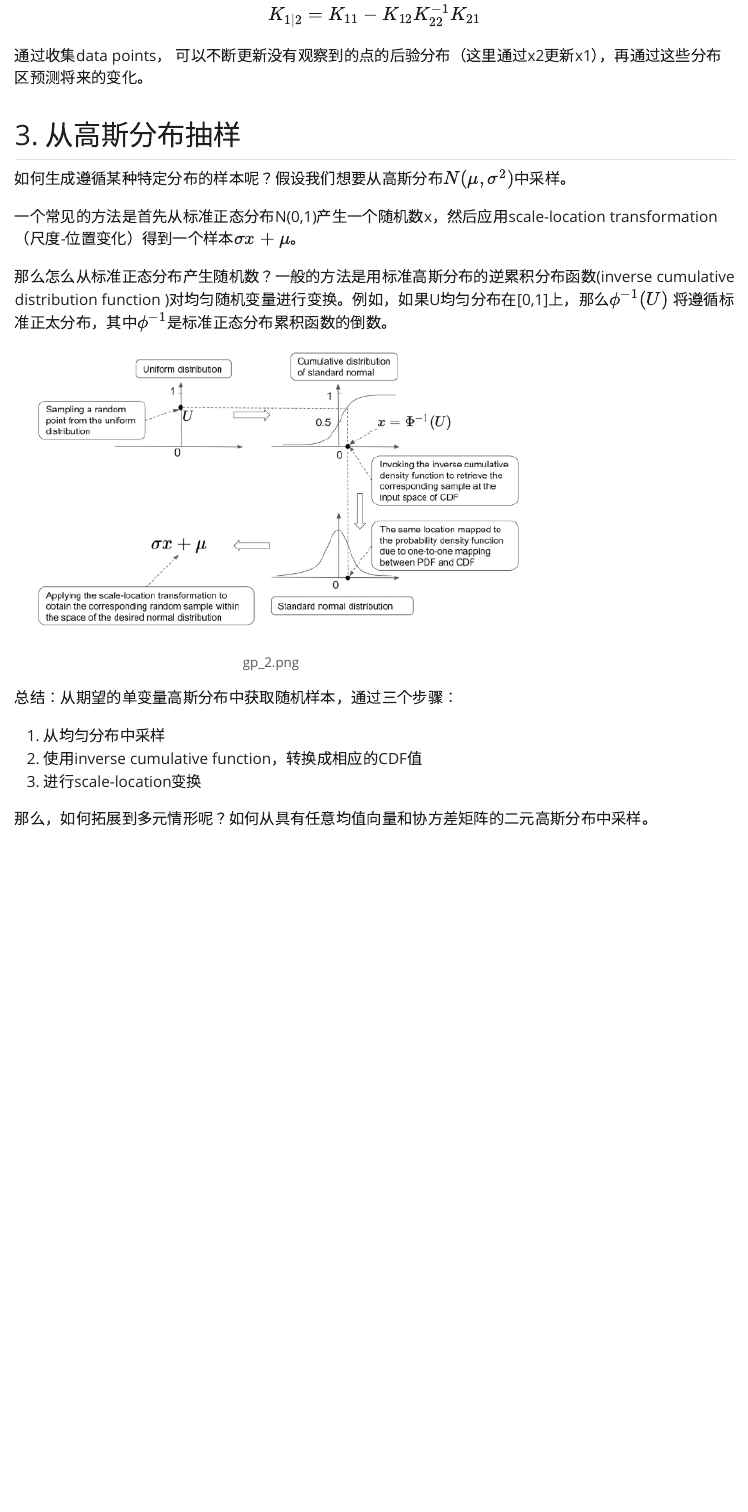
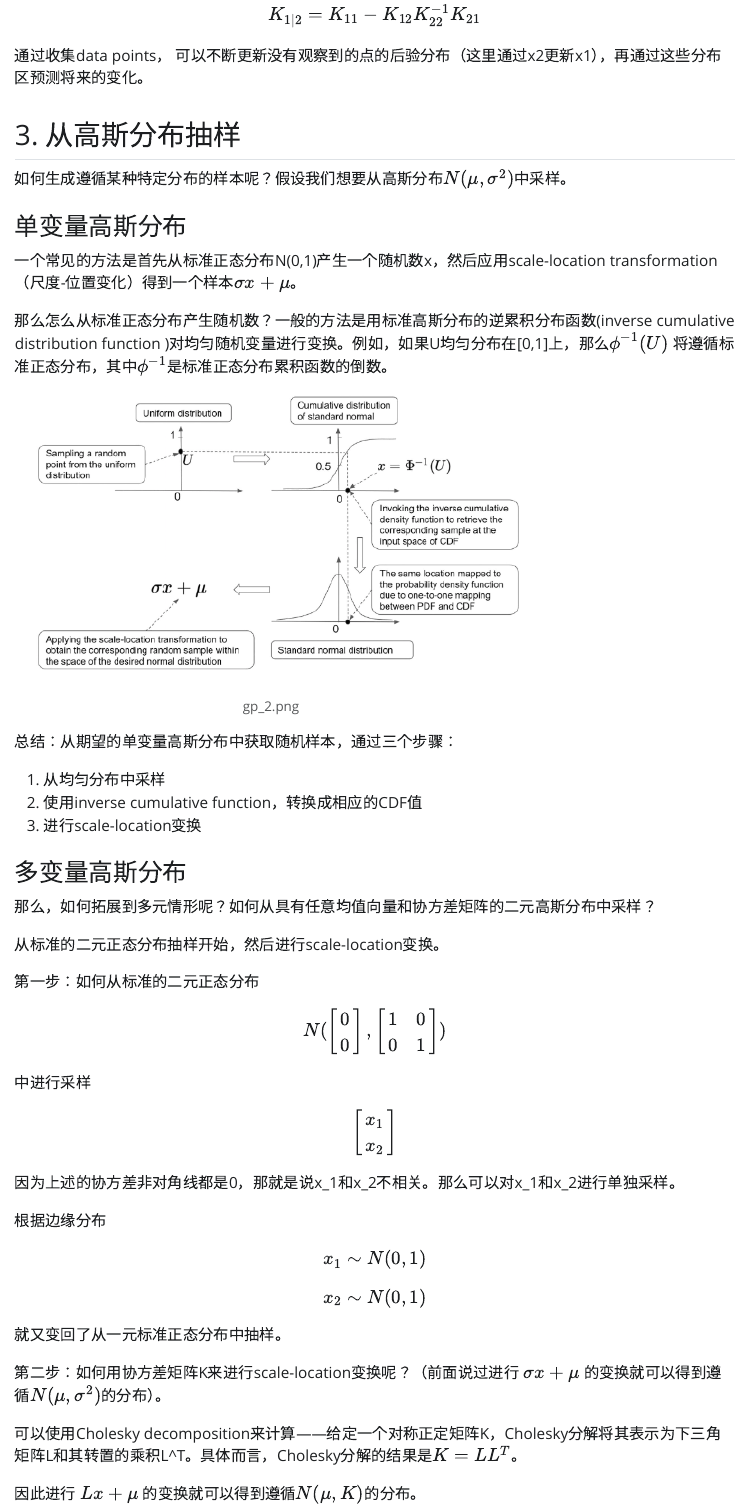
Before and after one commit to HuizhiXu/quarto, a Quarto document (bayesian_optimization_theory_practice_using_python/Bayesian_Optimization_Theory_and_Practice_using_Python_1.qmd): the page in a window 1100 px wide, from 1940 px down. The pictures show the output file bayesian_optimization_theory_practice_using_python/Bayesian_Optimization_Theory_and_Practice_using_Python_1.html that the author committed with the source, opened offline; Quarto's library style sheets are replaced by a plain one without menus.

Commit message:
[qmd]gaussian process

```diff
--- a/bayesian_optimization_theory_practice_using_python/Bayesian_Optimization_Theory_and_Practice_using_Python_1.qmd
+++ b/bayesian_optimization_theory_practice_using_python/Bayesian_Optimization_Theory_and_Practice_using_Python_1.qmd
@@ -100,9 +100,10 @@ $$
 
 如何生成遵循某种特定分布的样本呢？假设我们想要从高斯分布$N(\mu,\sigma^2)$中采样。
 
+### 单变量高斯分布
 一个常见的方法是首先从标准正态分布N(0,1)产生一个随机数x，然后应用scale-location transformation（尺度-位置变化）得到一个样本$\sigma x + \mu$。
 
-那么怎么从标准正态分布产生随机数？一般的方法是用标准高斯分布的逆累积分布函数(inverse cumulative distribution function )对均匀随机变量进行变换。例如，如果U均匀分布在[0,1]上，那么$\phi^{-1}(U)$ 将遵循标准正太分布，其中$\phi^{-1}$是标准正态分布累积函数的倒数。
+那么怎么从标准正态分布产生随机数？一般的方法是用标准高斯分布的逆累积分布函数(inverse cumulative distribution function )对均匀随机变量进行变换。例如，如果U均匀分布在[0,1]上，那么$\phi^{-1}(U)$ 将遵循标准正态分布，其中$\phi^{-1}$是标准正态分布累积函数的倒数。
 
 ![gp_2.png](images/gp_2.png)
 
@@ -112,4 +113,42 @@ $$
 2. 使用inverse  cumulative function，转换成相应的CDF值
 3. 进行scale-location变换
 
-那么，如何拓展到多元情形呢？如何从具有任意均值向量和协方差矩阵的二元高斯分布中采样。
+### 多变量高斯分布
+那么，如何拓展到多元情形呢？如何从具有任意均值向量和协方差矩阵的二元高斯分布中采样？
+
+从标准的二元正态分布抽样开始，然后进行scale-location变换。
+
+第一步：如何从标准的二元正态分布
+
+$$
+N(\begin{bmatrix}
+0 \\0 \end{bmatrix} ,\begin{bmatrix}
+1&0 \\0&1 \end{bmatrix})
+$$
+
+中进行采样
+
+$$
+\begin{bmatrix}
+x_1 \\x_2 \end{bmatrix}
+$$
+
+因为上述的协方差非对角线都是0，那就是说x_1和x_2不相关。那么可以对x_1和x_2进行单独采样。
+
+根据边缘分布
+
+$$
+x_1 \sim N(0, 1)
+$$
+
+$$
+x_2 \sim N(0, 1)
+$$
+
+就又变回了从一元标准正态分布中抽样。
+
+第二步：如何用协方差矩阵K来进行scale-location变换呢？（前面说过进行 $\sigma x + \mu$ 的变换就可以得到遵循$N(\mu,\sigma^2)$的分布）。
+
+可以使用Cholesky decomposition来计算——给定一个对称正定矩阵K，Cholesky分解将其表示为下三角矩阵L和其转置的乘积L^T。具体而言，Cholesky分解的结果是$K=LL^T$。
+
+因此进行 $L x + \mu$ 的变换就可以得到遵循$N(\mu,K)$的分布。
```
Also changed, not shown: bayesian_optimization_theory_practice_using_python/Bayesian_Optimization_Theory_and_Practice_using_Python_1.html.
